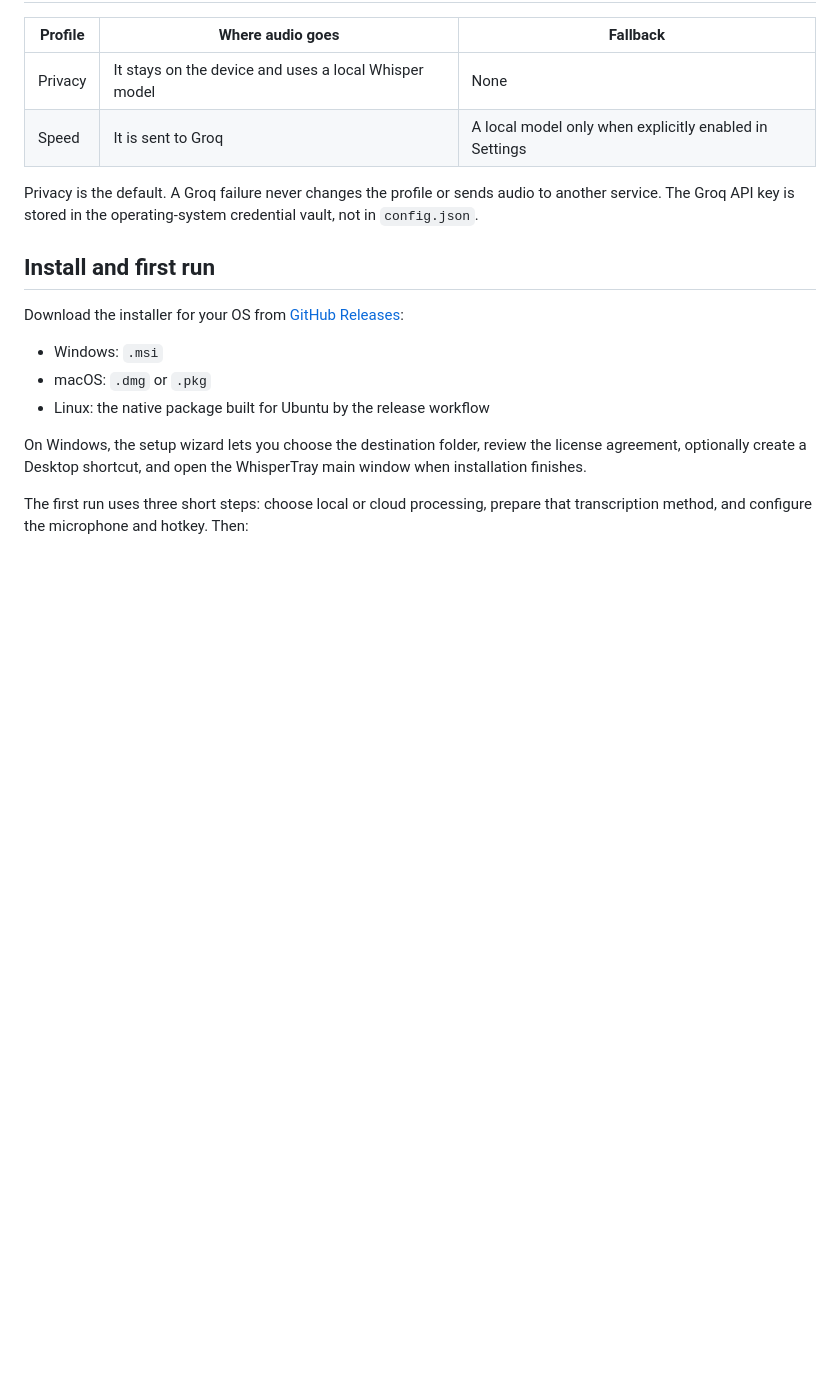
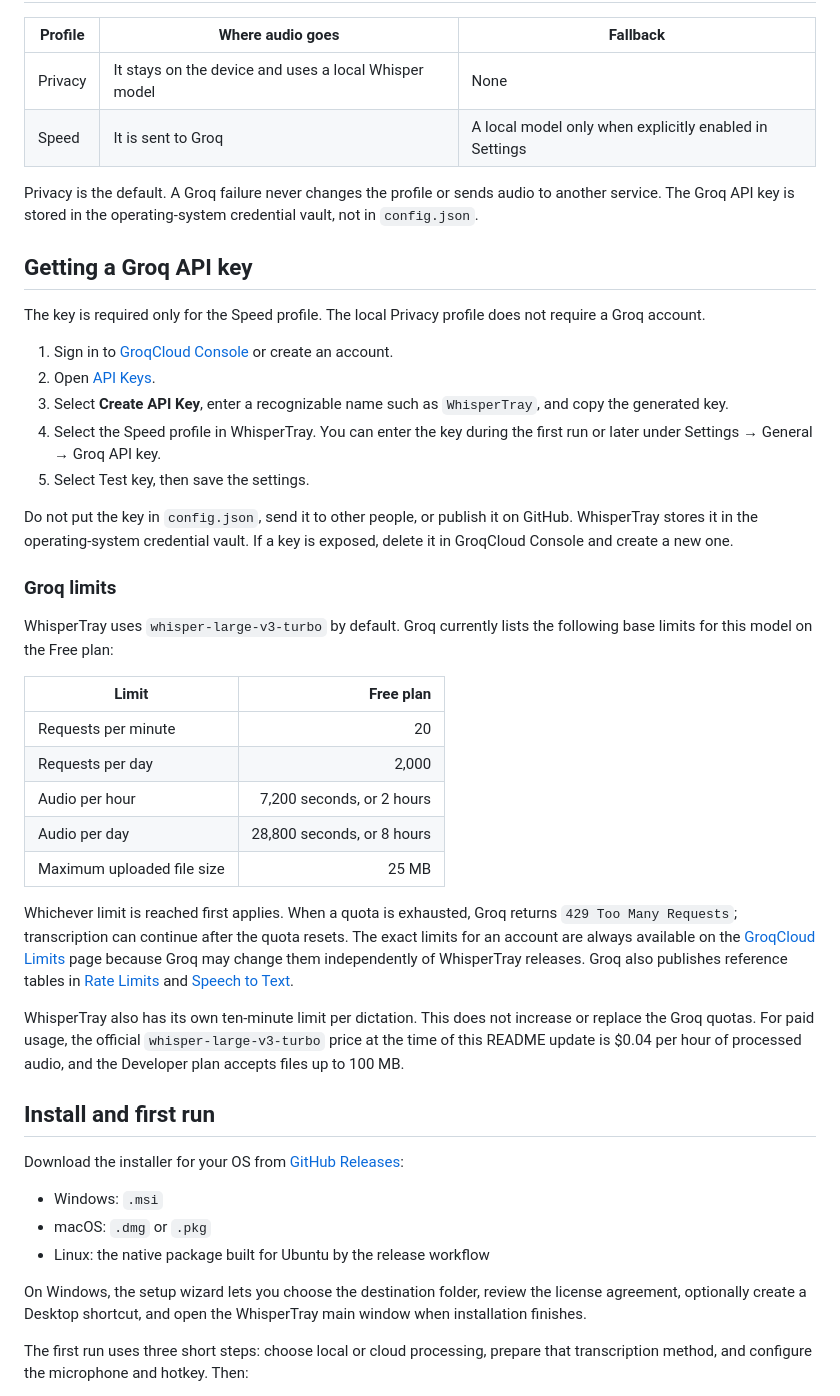
Before and after one commit to KROU4/Whisper-Tray, a Markdown page: README.en.md, the part around the change. Drawn GitHub-style; blank space fills up the shorter version.

```diff
--- a/README.en.md
+++ b/README.en.md
@@ -35,6 +35,50 @@ explicitly choose the cloud profile and provide your own API key.
 Privacy is the default. A Groq failure never changes the profile or sends audio
 to another service. The Groq API key is stored in the operating-system
 credential vault, not in `config.json`.
+
+## Getting a Groq API key
+
+The key is required only for the Speed profile. The local Privacy profile does
+not require a Groq account.
+
+1. Sign in to [GroqCloud Console](https://console.groq.com/) or create an
+   account.
+2. Open [API Keys](https://console.groq.com/keys).
+3. Select **Create API Key**, enter a recognizable name such as
+   `WhisperTray`, and copy the generated key.
+4. Select the Speed profile in WhisperTray. You can enter the key during the
+   first run or later under Settings → General → Groq API key.
+5. Select Test key, then save the settings.
+
+Do not put the key in `config.json`, send it to other people, or publish it on
+GitHub. WhisperTray stores it in the operating-system credential vault. If a
+key is exposed, delete it in GroqCloud Console and create a new one.
+
+### Groq limits
+
+WhisperTray uses `whisper-large-v3-turbo` by default. Groq currently lists the
+following base limits for this model on the Free plan:
+
+| Limit | Free plan |
+| --- | ---: |
+| Requests per minute | 20 |
+| Requests per day | 2,000 |
+| Audio per hour | 7,200 seconds, or 2 hours |
+| Audio per day | 28,800 seconds, or 8 hours |
+| Maximum uploaded file size | 25 MB |
+
+Whichever limit is reached first applies. When a quota is exhausted, Groq
+returns `429 Too Many Requests`; transcription can continue after the quota
+resets. The exact limits for an account are always available on the
+[GroqCloud Limits](https://console.groq.com/settings/limits) page because Groq
+may change them independently of WhisperTray releases. Groq also publishes
+reference tables in [Rate Limits](https://console.groq.com/docs/rate-limits)
+and [Speech to Text](https://console.groq.com/docs/speech-to-text).
+
+WhisperTray also has its own ten-minute limit per dictation. This does not
+increase or replace the Groq quotas. For paid usage, the official
+`whisper-large-v3-turbo` price at the time of this README update is $0.04 per
+hour of processed audio, and the Developer plan accepts files up to 100 MB.
 
 ## Install and first run
 
```
Also changed, not shown: README.md (+46 -0 lines).
